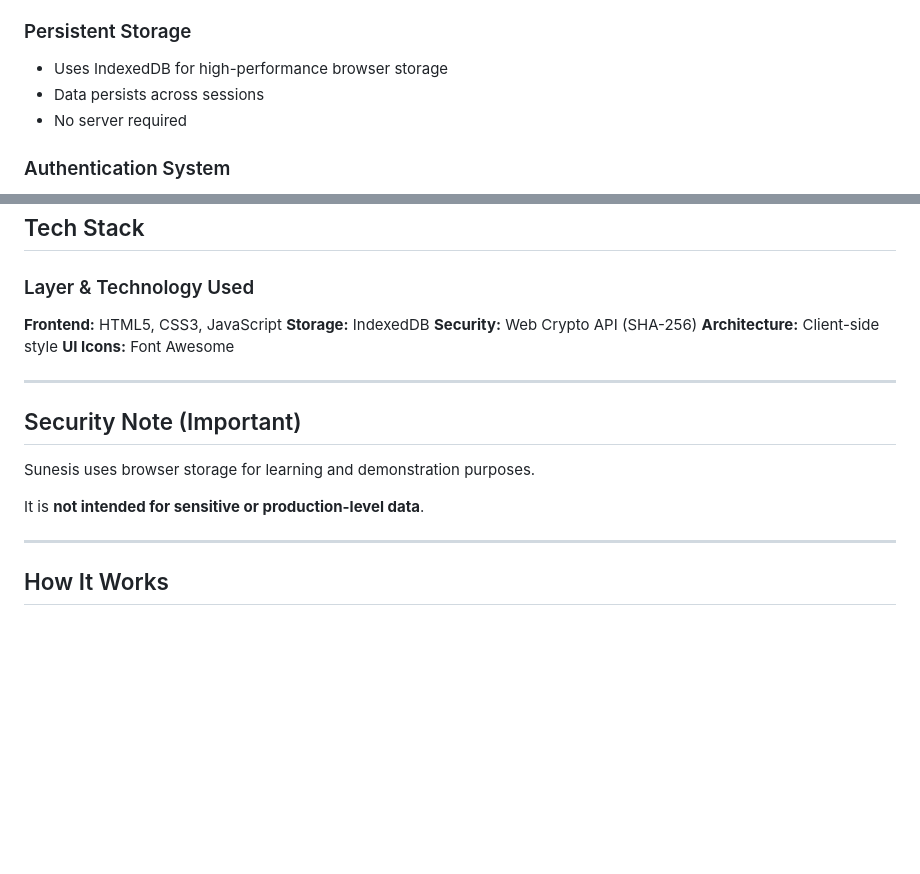
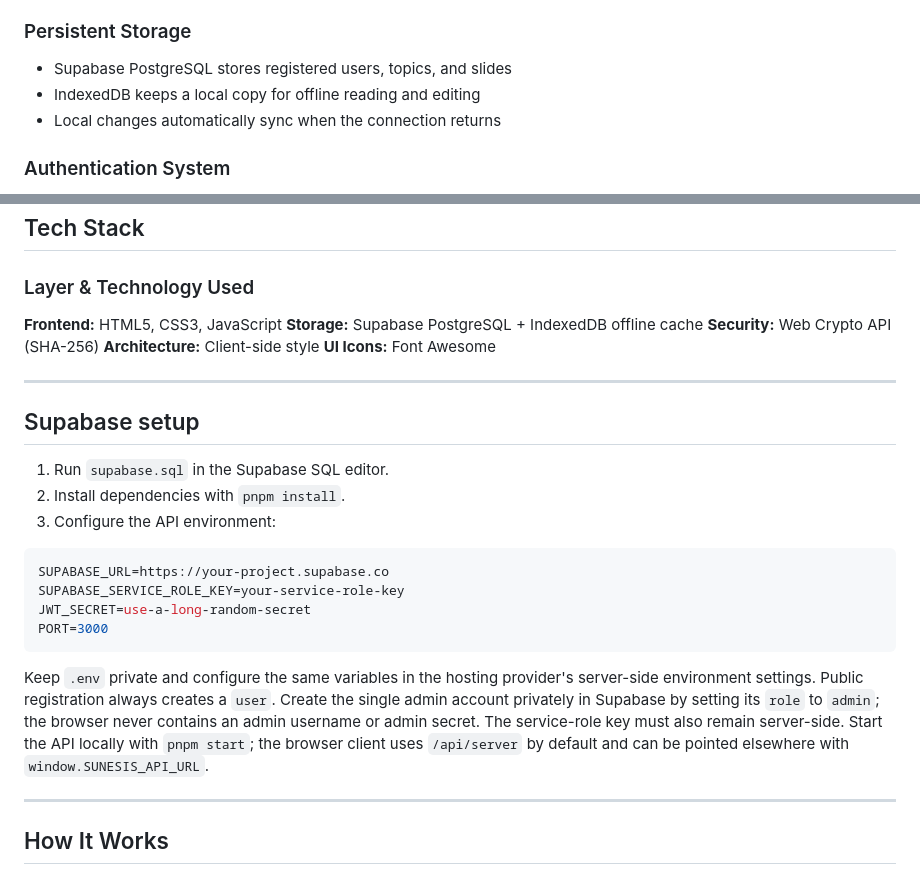
Before and after one commit to Cyprianchux/sunesis, a Markdown page: README.md, 2 parts joined by grey strips. GitHub-like rendering; blank space fills up the shorter version.

````diff
--- a/README.md
+++ b/README.md
@@ -92,9 +92,9 @@ All data is stored safely in your browser. No external servers are required.
 
 ### Persistent Storage
 
-- Uses IndexedDB for high-performance browser storage
-- Data persists across sessions
-- No server required
+- Supabase PostgreSQL stores registered users, topics, and slides
+- IndexedDB keeps a local copy for offline reading and editing
+- Local changes automatically sync when the connection returns
 
 ### Authentication System
 
@@ -117,18 +117,34 @@ All data is stored safely in your browser. No external servers are required.
 ### Layer & Technology Used
 
 **Frontend:** HTML5, CSS3, JavaScript
-**Storage:** IndexedDB
+**Storage:** Supabase PostgreSQL + IndexedDB offline cache
 **Security:** Web Crypto API (SHA-256)
 **Architecture:** Client-side style
 **UI Icons:** Font Awesome
 
 ---
 
-## Security Note (Important)
+## Supabase setup
 
-Sunesis uses browser storage for learning and demonstration purposes.
+1. Run `supabase.sql` in the Supabase SQL editor.
+2. Install dependencies with `pnpm install`.
+3. Configure the API environment:
 
-It is **not intended for sensitive or production-level data**.
+```env
+SUPABASE_URL=https://your-project.supabase.co
+SUPABASE_SERVICE_ROLE_KEY=your-service-role-key
+JWT_SECRET=use-a-long-random-secret
+PORT=3000
+```
+
+Keep `.env` private and configure the same variables in the hosting provider's
+server-side environment settings. Public registration always creates a `user`.
+Create the single admin account privately in Supabase by setting its `role` to
+`admin`; the browser never contains an admin username or admin secret. The
+service-role key must also remain server-side. Start the API locally with
+`pnpm start`; the browser client
+uses `/api/server` by default and can be pointed elsewhere with
+`window.SUNESIS_API_URL`.
 
 ---
 
````
